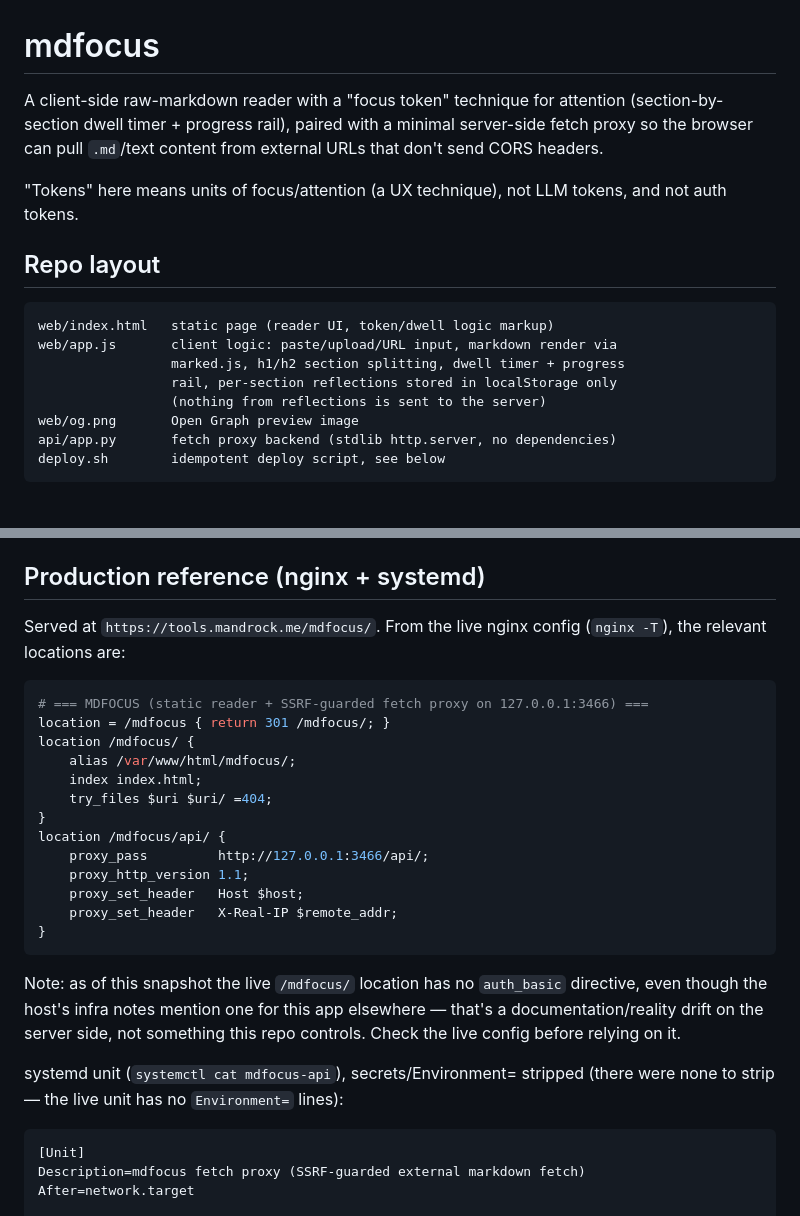
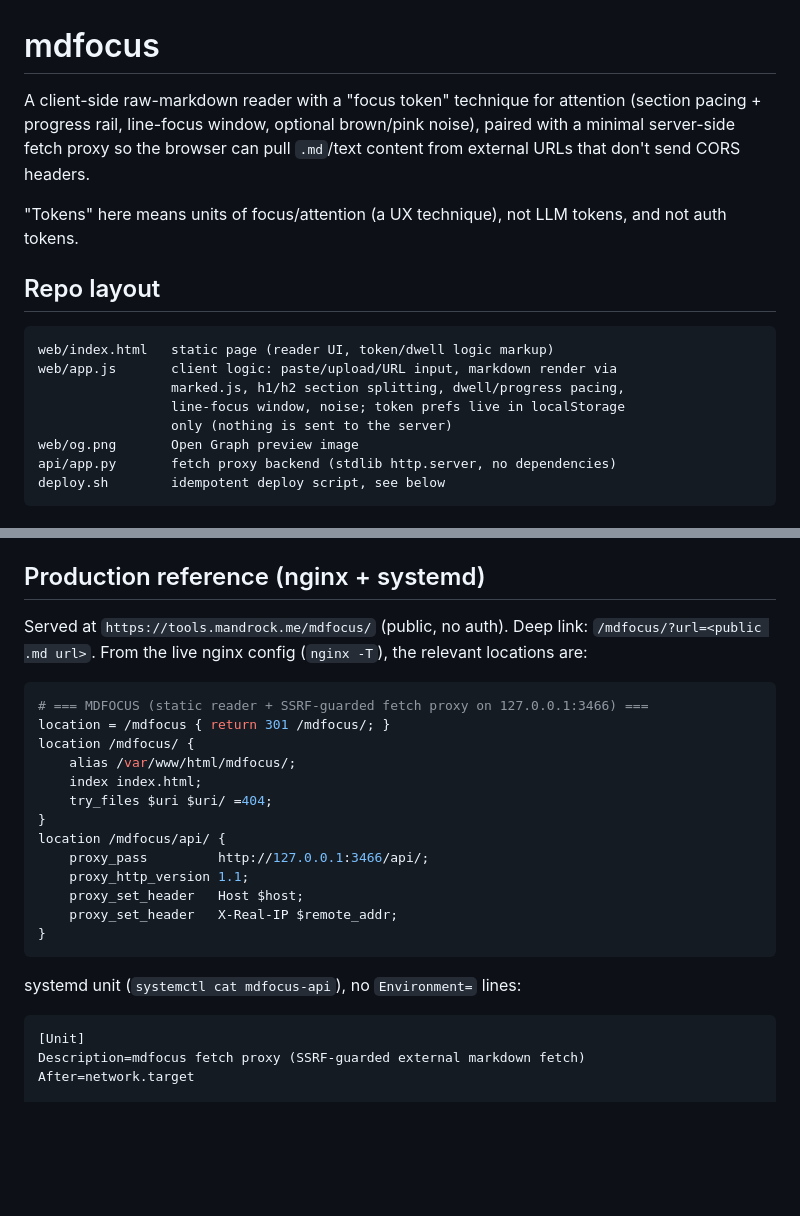
Before and after one commit to 0mandrock1/mdfocus, a Markdown page: README.md, 2 parts joined by grey strips. Drawn GitHub-style; blank space fills up the shorter version.

Commit message:
README: drop stale reflections note and infra drift remark

````diff
--- a/README.md
+++ b/README.md
@@ -1,7 +1,7 @@
 # mdfocus
 
 A client-side raw-markdown reader with a "focus token" technique for attention
-(section-by-section dwell timer + progress rail), paired with a minimal
+(section pacing + progress rail, line-focus window, optional brown/pink noise), paired with a minimal
 server-side fetch proxy so the browser can pull `.md`/text content from
 external URLs that don't send CORS headers.
 
@@ -13,9 +13,9 @@ tokens, and not auth tokens.
 ```
 web/index.html   static page (reader UI, token/dwell logic markup)
 web/app.js       client logic: paste/upload/URL input, markdown render via
-                 marked.js, h1/h2 section splitting, dwell timer + progress
-                 rail, per-section reflections stored in localStorage only
-                 (nothing from reflections is sent to the server)
+                 marked.js, h1/h2 section splitting, dwell/progress pacing,
+                 line-focus window, noise; token prefs live in localStorage
+                 only (nothing is sent to the server)
 web/og.png       Open Graph preview image
 api/app.py       fetch proxy backend (stdlib http.server, no dependencies)
 deploy.sh        idempotent deploy script, see below
@@ -78,7 +78,7 @@ Deploy targets (not part of this repo, see production paths below):
 
 ## Production reference (nginx + systemd)
 
-Served at `https://tools.mandrock.me/mdfocus/`. From the live nginx config
+Served at `https://tools.mandrock.me/mdfocus/` (public, no auth). Deep link: `/mdfocus/?url=<public .md url>`. From the live nginx config
 (`nginx -T`), the relevant locations are:
 
 ```nginx
@@ -97,14 +97,7 @@ location /mdfocus/api/ {
 }
 ```
 
-Note: as of this snapshot the live `/mdfocus/` location has no
-`auth_basic` directive, even though the host's infra notes mention one for
-this app elsewhere — that's a documentation/reality drift on the server
-side, not something this repo controls. Check the live config before
-relying on it.
-
-systemd unit (`systemctl cat mdfocus-api`), secrets/Environment= stripped
-(there were none to strip — the live unit has no `Environment=` lines):
+systemd unit (`systemctl cat mdfocus-api`), no `Environment=` lines:
 
 ```ini
 [Unit]
````
